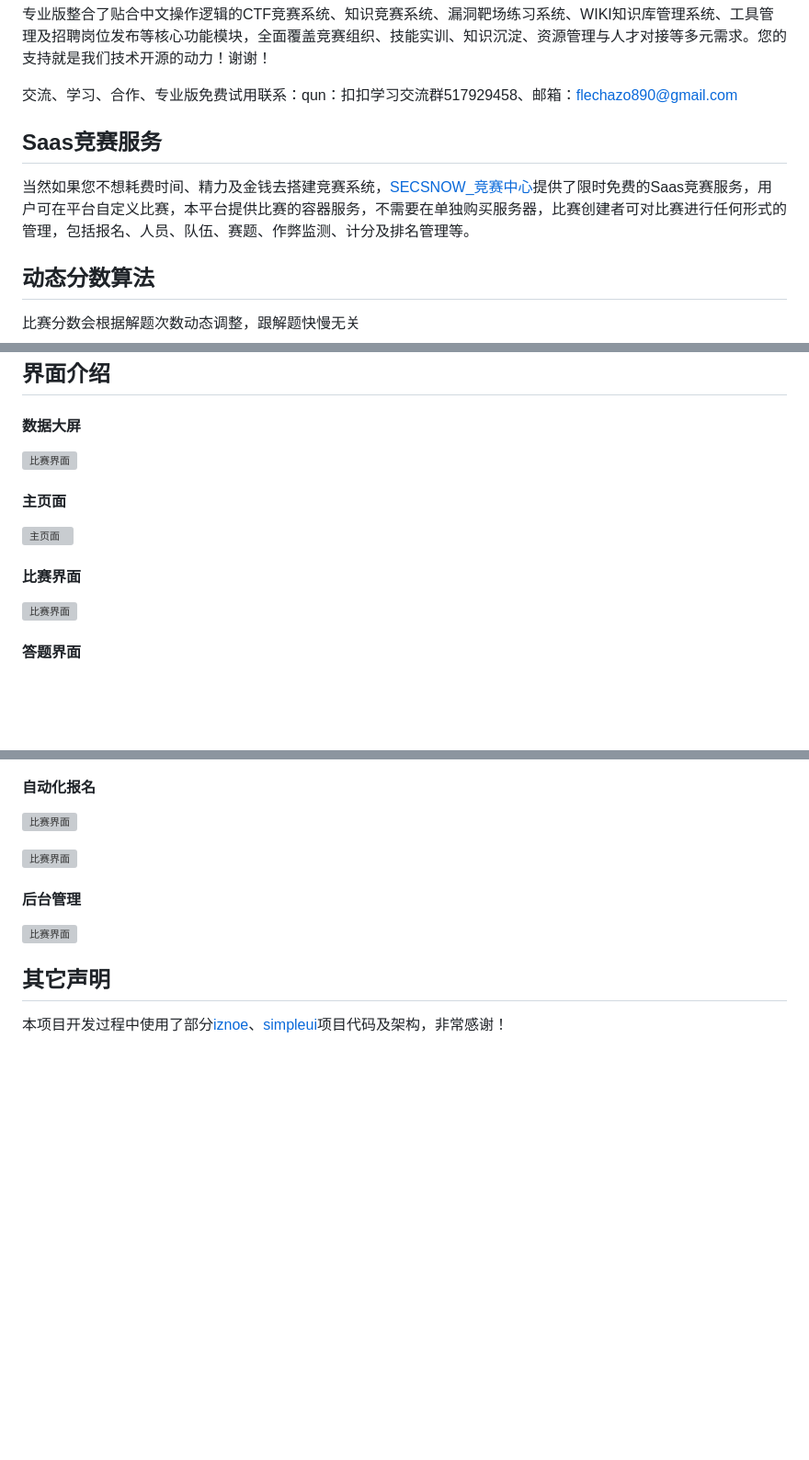
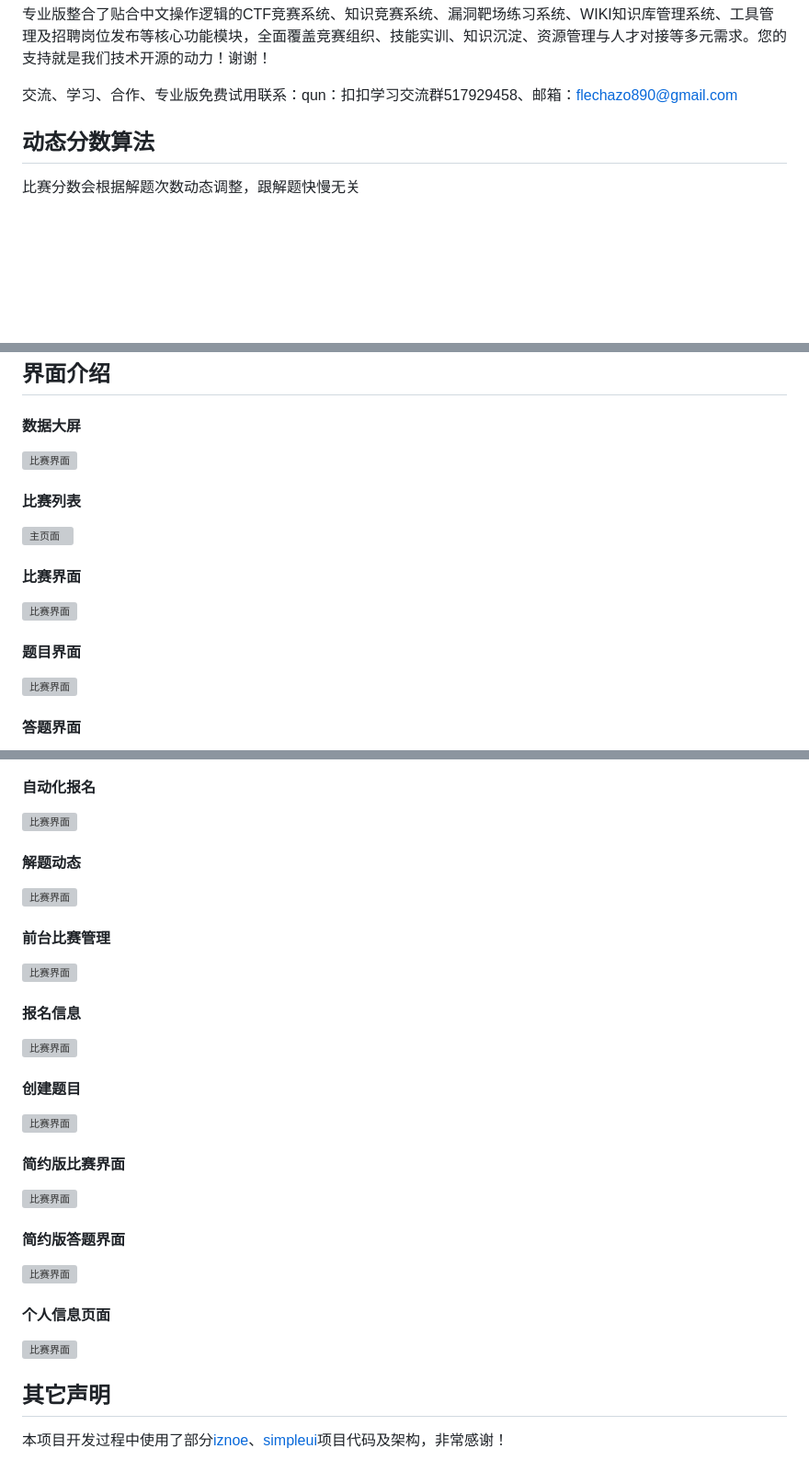
Before and after one commit to TheMoonu/snowctf, a Markdown page: README.md, 3 parts joined by grey strips. Shown: that part at 92% size. Rendered like a GitHub page; blank space fills up the shorter version; grey boxes are pictures that could not be loaded.

```diff
--- a/README.md
+++ b/README.md
@@ -18,8 +18,7 @@ PS：本开源项目为个人版，主要为个人或者小型团队提供CTF竞
 
 交流、学习、合作、专业版免费试用联系：qun：扣扣学习交流群517929458、邮箱：flechazo890@gmail.com
 
-## Saas竞赛服务
-当然如果您不想耗费时间、精力及金钱去搭建竞赛系统，[SECSNOW_竞赛中心](https://www.secsnow.cn/ctf/)提供了限时免费的Saas竞赛服务，用户可在平台自定义比赛，本平台提供比赛的容器服务，不需要在单独购买服务器，比赛创建者可对比赛进行任何形式的管理，包括报名、人员、队伍、赛题、作弊监测、计分及排名管理等。
+
 
 
 ## 动态分数算法
@@ -41,3 +40,3 @@ points = max(
 
-#### 主页面
+#### 比赛列表
 
@@ -47,4 +46,7 @@ points = max(
 
 ![比赛界面](https://cdn.jsdelivr.net/gh/TheMoonu/TheMoonu/img20250228164740.png)
 
+#### 题目界面
+![比赛界面](https://cdn.jsdelivr.net/gh/TheMoonu/TheMoonu/比赛答题页面.png)
+
 #### 答题界面
@@ -58,8 +57,26 @@ points = max(
 
-![比赛界面](https://cdn.jsdelivr.net/gh/TheMoonu/TheMoonu/img20250228170423.png)
+#### 解题动态
+![比赛界面](https://cdn.jsdelivr.net/gh/TheMoonu/TheMoonu/解题动态.png)
 
-#### 后台管理
-![比赛界面](https://cdn.jsdelivr.net/gh/TheMoonu/TheMoonu/img20250228170004.png)
+#### 前台比赛管理
+![比赛界面](https://cdn.jsdelivr.net/gh/TheMoonu/TheMoonu/前台比赛管理.png)
+
+#### 报名信息
+![比赛界面](https://cdn.jsdelivr.net/gh/TheMoonu/TheMoonu/报名信息.png)
+
+#### 创建题目
+![比赛界面](https://cdn.jsdelivr.net/gh/TheMoonu/TheMoonu/前台创建题目息.png)
+
+#### 简约版比赛界面
+![比赛界面](https://cdn.jsdelivr.net/gh/TheMoonu/TheMoonu/简约版比赛界面.png)
+
+#### 简约版答题界面
+![比赛界面](https://cdn.jsdelivr.net/gh/TheMoonu/TheMoonu/简约版答题界面.png)
+
+#### 个人信息页面
+![比赛界面](https://cdn.jsdelivr.net/gh/TheMoonu/TheMoonu/个人信息页面.png)
+
+
 
 
 ## 其它声明
```
Also changed, not shown: other parts of README.md (+4 -7 lines).
